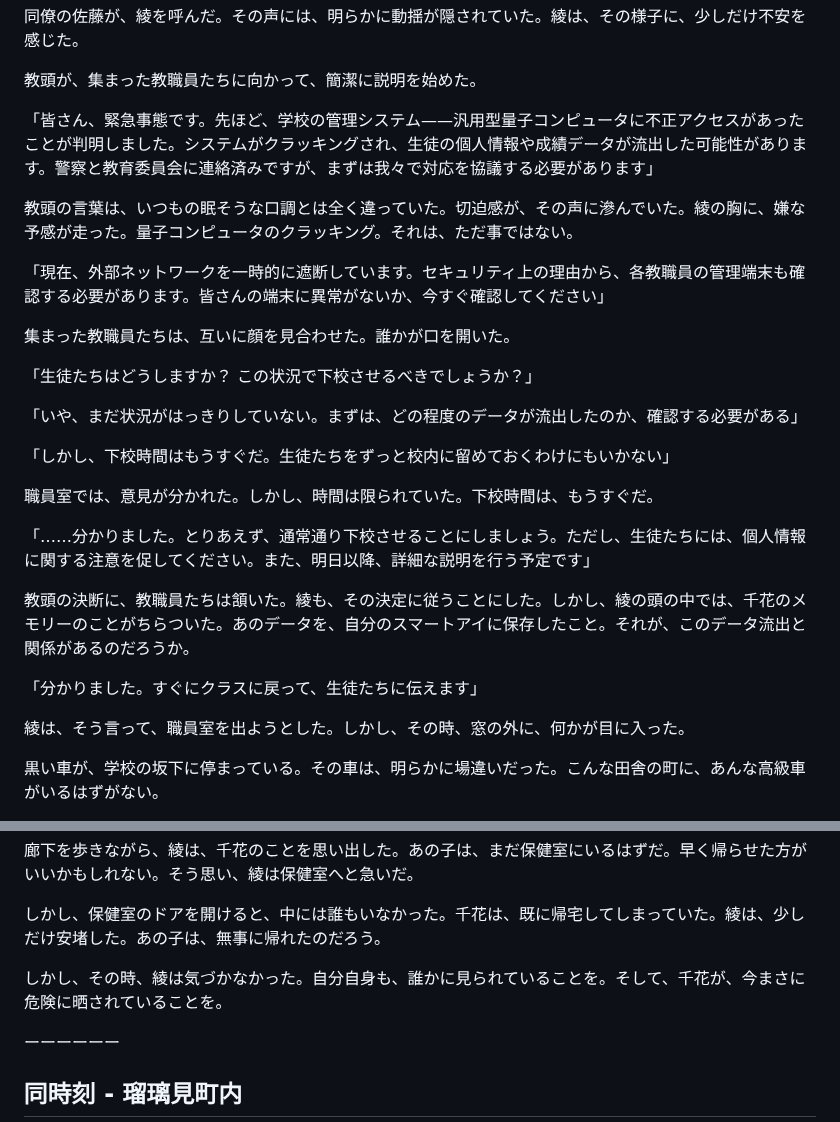
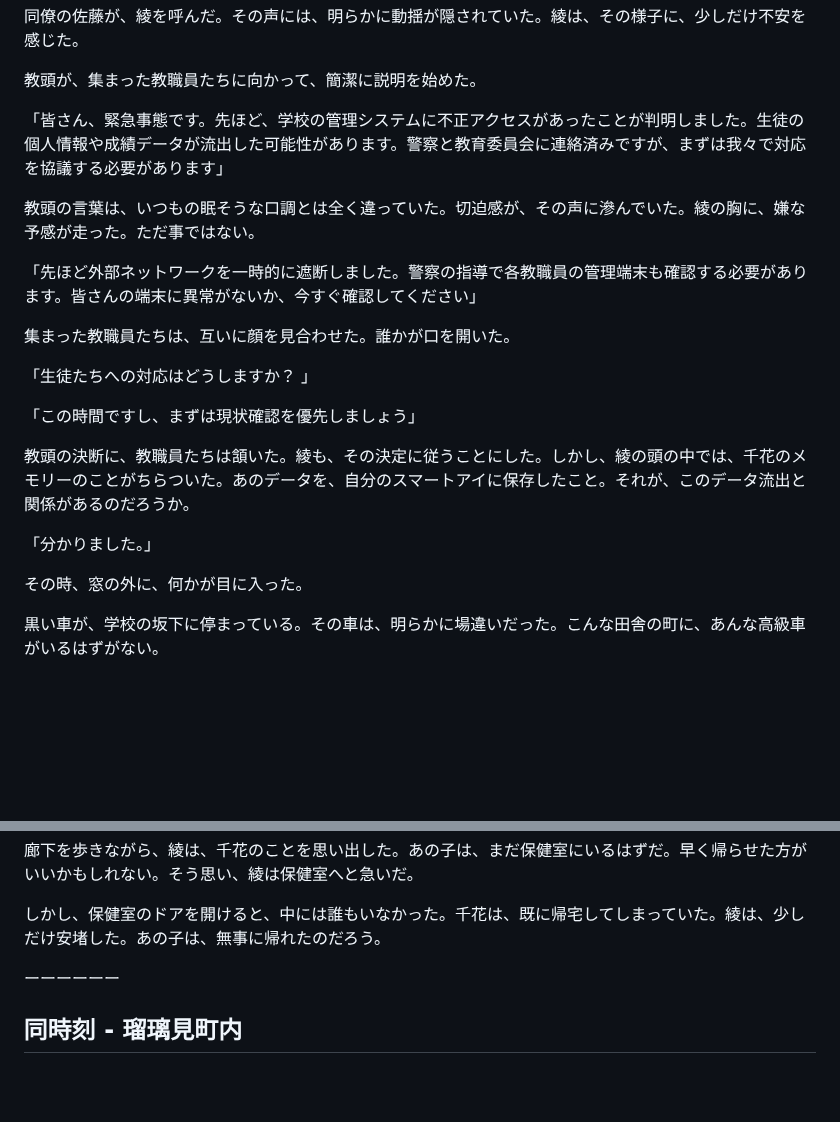
Before and after one commit to HoloMoto/Echoes_of_a_MisalignedReality, a Markdown page: Story/1AnesthesiaAwareness/4.md, 2 parts joined by grey strips. Drawn GitHub-style; blank space fills up the shorter version.

```diff
--- a/Story/1AnesthesiaAwareness/4.md
+++ b/Story/1AnesthesiaAwareness/4.md
@@ -125,29 +125,23 @@
 
 教頭が、集まった教職員たちに向かって、簡潔に説明を始めた。
 
-「皆さん、緊急事態です。先ほど、学校の管理システム——汎用型量子コンピュータに不正アクセスがあったことが判明しました。システムがクラッキングされ、生徒の個人情報や成績データが流出した可能性があります。警察と教育委員会に連絡済みですが、まずは我々で対応を協議する必要があります」
+「皆さん、緊急事態です。先ほど、学校の管理システムに不正アクセスがあったことが判明しました。生徒の個人情報や成績データが流出した可能性があります。警察と教育委員会に連絡済みですが、まずは我々で対応を協議する必要があります」
 
-教頭の言葉は、いつもの眠そうな口調とは全く違っていた。切迫感が、その声に滲んでいた。綾の胸に、嫌な予感が走った。量子コンピュータのクラッキング。それは、ただ事ではない。
+教頭の言葉は、いつもの眠そうな口調とは全く違っていた。切迫感が、その声に滲んでいた。綾の胸に、嫌な予感が走った。ただ事ではない。
 
-「現在、外部ネットワークを一時的に遮断しています。セキュリティ上の理由から、各教職員の管理端末も確認する必要があります。皆さんの端末に異常がないか、今すぐ確認してください」
+「先ほど外部ネットワークを一時的に遮断しました。警察の指導で各教職員の管理端末も確認する必要があります。皆さんの端末に異常がないか、今すぐ確認してください」
 
 集まった教職員たちは、互いに顔を見合わせた。誰かが口を開いた。
 
-「生徒たちはどうしますか？ この状況で下校させるべきでしょうか？」
+「生徒たちへの対応はどうしますか？ 」
 
-「いや、まだ状況がはっきりしていない。まずは、どの程度のデータが流出したのか、確認する必要がある」
-
-「しかし、下校時間はもうすぐだ。生徒たちをずっと校内に留めておくわけにもいかない」
-
-職員室では、意見が分かれた。しかし、時間は限られていた。下校時間は、もうすぐだ。
-
-「……分かりました。とりあえず、通常通り下校させることにしましょう。ただし、生徒たちには、個人情報に関する注意を促してください。また、明日以降、詳細な説明を行う予定です」
+「この時間ですし、まずは現状確認を優先しましょう」
 
 教頭の決断に、教職員たちは頷いた。綾も、その決定に従うことにした。しかし、綾の頭の中では、千花のメモリーのことがちらついた。あのデータを、自分のスマートアイに保存したこと。それが、このデータ流出と関係があるのだろうか。
 
-「分かりました。すぐにクラスに戻って、生徒たちに伝えます」
+「分かりました。」
 
-綾は、そう言って、職員室を出ようとした。しかし、その時、窓の外に、何かが目に入った。
+その時、窓の外に、何かが目に入った。
 
 黒い車が、学校の坂下に停まっている。その車は、明らかに場違いだった。こんな田舎の町に、あんな高級車がいるはずがない。
 
@@ -161,7 +155,6 @@
 
 しかし、保健室のドアを開けると、中には誰もいなかった。千花は、既に帰宅してしまっていた。綾は、少しだけ安堵した。あの子は、無事に帰れたのだろう。
 
-しかし、その時、綾は気づかなかった。自分自身も、誰かに見られていることを。そして、千花が、今まさに危険に晒されていることを。
 
 ーーーーーー
 
```
